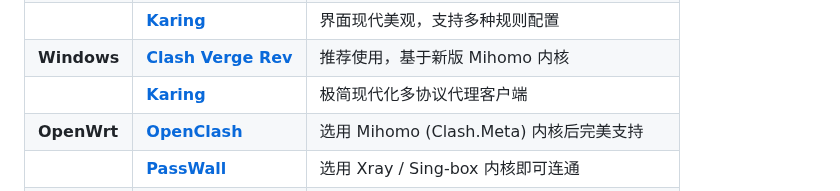
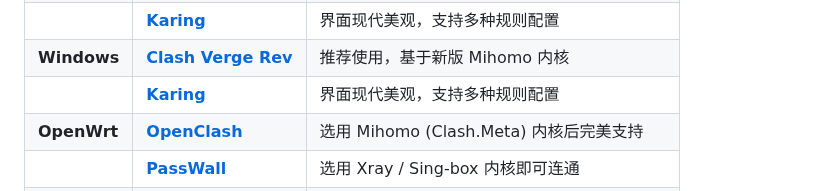
Before and after one commit to pm6422/singbox, a Markdown page: README.md, the part around the change. GitHub-like rendering.

Commit message:
docs: update installation instructions and repository documentation in README.md

```diff
--- a/README.md
+++ b/README.md
@@ -115,7 +115,7 @@ sudo bash singbox.sh
 | **Android** | **[Surfboard](https://play.google.com/store/apps/details?id=com.getsurfboard)** | 界面精致美观，完美支持 Trojan 协议，**推荐首选** |
 | | **[Karing](https://karing.app)** | 界面现代美观，支持多种规则配置 |
 | **Windows** | **[Clash Verge Rev](https://github.com/clash-verge-rev/clash-verge-rev/releases)** | 推荐使用，基于新版 Mihomo 内核 |
-| | **[Karing](https://karing.app)** | 极简现代化多协议代理客户端 |
+| | **[Karing](https://karing.app)** | 界面现代美观，支持多种规则配置 |
 | **OpenWrt** | **[OpenClash](https://github.com/vernesong/OpenClash)** | 选用 Mihomo (Clash.Meta) 内核后完美支持 |
 | | **[PassWall](https://github.com/xiaorouji/openwrt-passwall)** | 选用 Xray / Sing-box 内核即可连通 |
 | | **[HomeProxy](https://github.com/immortalwrt/homeproxy)** | 基于官方 Sing-box 核心的代理插件，原生支持 |
```
